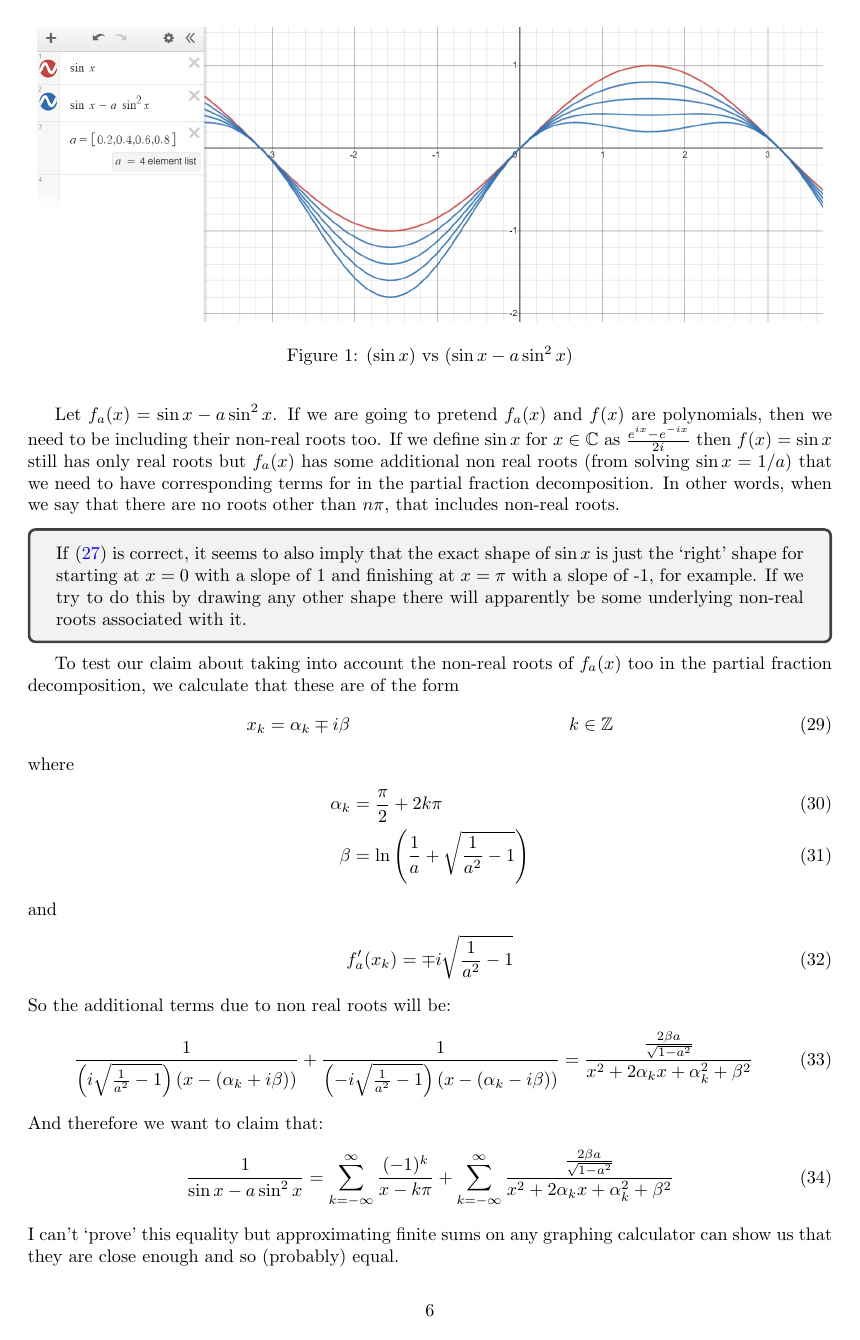
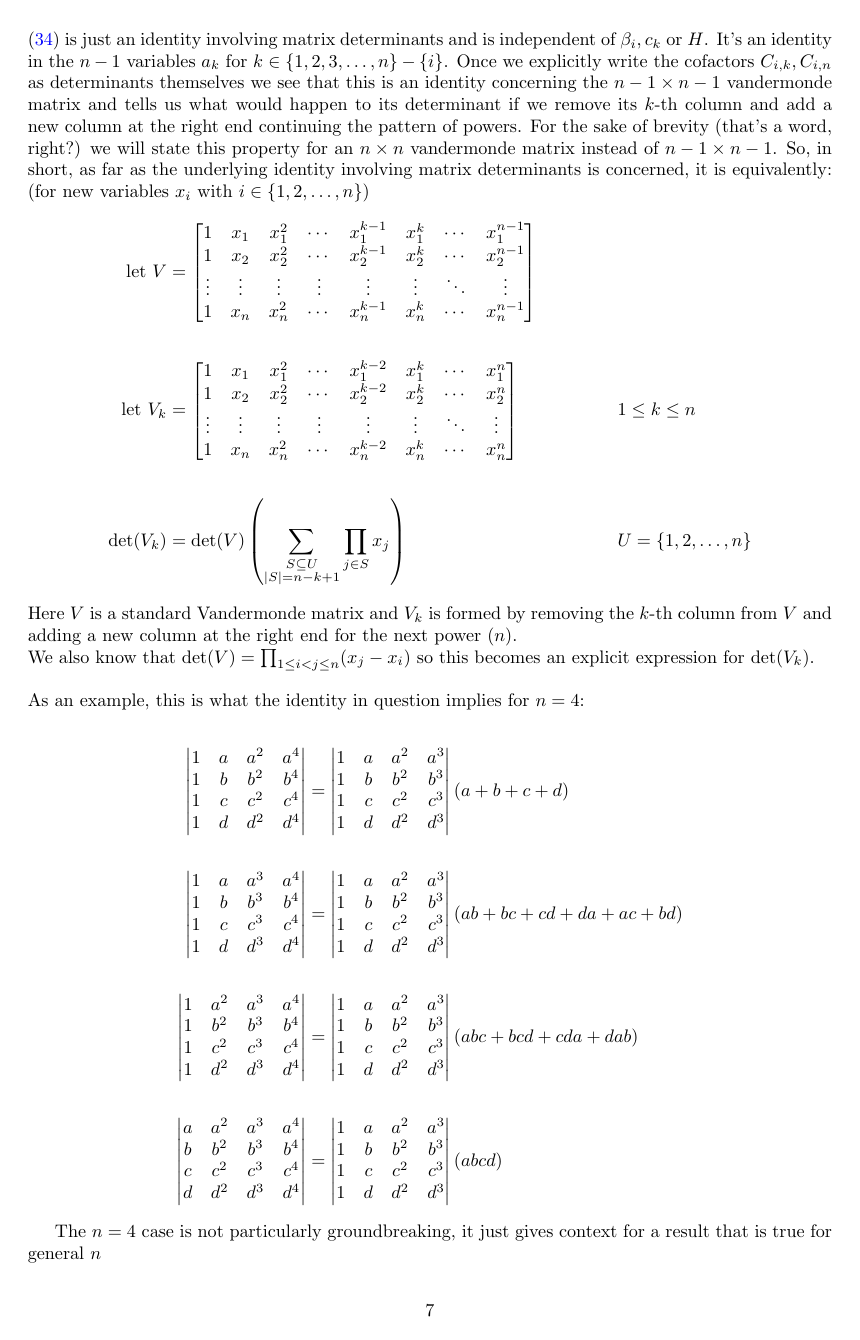
Before and after one commit to Dhvanit-Beniwal/math, a LaTeX document (source/partial_fractions.tex): page 6 of 7 before the commit and page 7 of 7 after it. Compiled offline with pdfLaTeX.

Commit message:
Update partial_fractions.tex

```diff
--- a/source/partial_fractions.tex
+++ b/source/partial_fractions.tex
@@ -190,7 +249,7 @@ Let $C$ be the cofactor matrix of $V$ (each element is the cofactor of the corre
     \frac{C_{i,k}}{\textrm{det}(V)} &= \frac{C_{i,n}}{\textrm{det}(V)}\left(\textrm{coeff. of $x^{k-1}$ in } \prod_{j=1, j\neq i}^{n} (x-\alpha_j)\right) \\
     C_{i,k} &= C_{i,n}\left( (-1)^{n-k} \sum_{\substack{S \subseteq U \\ |S| = n-k}}\prod_{j\in S} \alpha_j\right) && U = \{1,2,\dots,n\} - \{i\} \textrm{ and } k\neq n \label{identity}
 \end{align}
-\eqref{identity} is just an identity involving matrix determinants and is independent of $\beta_i, c_k$ or $H$. Also all terms in \eqref{identity} exclude the variable $\alpha_i$ and it is absent from the equation but it makes it a little cumbersome to think about. $C_{i,k}$ and $C_{i,n}$ are determinants of matrices of size $n-1 \times n-1$. But the same identity will be true for an equivalent $n \times n$ matrix. In short, as far as the underlying identity involving matrix determinants is concerned, it is equivalently: (for new variables $x_i$ with $i\in\{1,2,\dots,n\}$)
+\eqref{identity} is just an identity involving matrix determinants and is independent of $\beta_i, c_k$ or $H$. It's an identity in the $n-1$ variables $a_k$ for $k\in\{1,2,3,\dots,n\}-\{i\}$. Once we explicitly write the cofactors $C_{i,k}, C_{i,n}$ as determinants themselves we see that this is an identity concerning the $n-1 \times n-1$ vandermonde matrix and tells us what would happen to its determinant if we remove its $k$-th column and add a new column at the right end continuing the pattern of powers. For the sake of brevity (that's a word, right?) we will state this property for an $n\times n$ vandermonde matrix instead of $n-1 \times n-1$. So, in short, as far as the underlying identity involving matrix determinants is concerned, it is equivalently: (for new variables $x_i$ with $i\in\{1,2,\dots,n\}$)
 \begin{align*}
     \textrm{let } V &= \begin{bmatrix}
         1 & x_1 & x_1^2 & \cdots & x_1^{k-1} & x_1^{k} & \cdots & x_1^{n-1} \\
@@ -208,7 +267,54 @@ Let $C$ be the cofactor matrix of $V$ (each element is the cofactor of the corre
     \sum_{\substack{S \subseteq U \\ |S| = n-k+1}}\prod_{j\in S} x_j
     \right) && U = \{1,2,\dots,n\}
 \end{align*}
-Here $V$ is a standard Vandermonde matrix and $V_k$ is formed by removing the $k$-th column from $V$ and adding a new column at the right end for the next power ($n$).
+Here $V$ is a standard Vandermonde matrix and $V_k$ is formed by removing the $k$-th column from $V$ and adding a new column at the right end for the next power ($n$).\\
+We also know that $\textrm{det}(V) = \prod_{1\leq i<j\leq n} (x_j-x_i)$ so this becomes an explicit expression for $\textrm{det}(V_k)$.\\ \\
+As an example, this is what the identity in question implies for $n=4$:
 
-\section*{`Partial fractions' for non-polynomials}
+\begin{align*}
+    \begin{vmatrix}
+        1 & a & a^2 & a^4 \\
+        1 & b & b^2 & b^4 \\
+        1 & c & c^2 & c^4 \\
+        1 & d & d^2 & d^4
+    \end{vmatrix} &= \begin{vmatrix}
+        1 & a & a^2 & a^3\\
+        1 & b & b^2 & b^3\\
+        1 & c & c^2 & c^3\\
+        1 & d & d^2 & d^3\\
+    \end{vmatrix} \left(a+b+c+d\right)\\\\
+    \begin{vmatrix}
+        1 & a & a^3 & a^4 \\
+        1 & b & b^3 & b^4 \\
+        1 & c & c^3 & c^4 \\
+        1 & d & d^3 & d^4
+    \end{vmatrix} &= \begin{vmatrix}
+        1 & a & a^2 & a^3\\
+        1 & b & b^2 & b^3\\
+        1 & c & c^2 & c^3\\
+        1 & d & d^2 & d^3\\
+    \end{vmatrix} \left(ab+bc+cd+da+ac+bd\right)\\\\
+    \begin{vmatrix}
+        1 & a^2 & a^3 & a^4 \\
+        1 & b^2 & b^3 & b^4 \\
+        1 & c^2 & c^3 & c^4 \\
+        1 & d^2 & d^3 & d^4
+    \end{vmatrix} &= \begin{vmatrix}
+        1 & a & a^2 & a^3\\
+        1 & b & b^2 & b^3\\
+        1 & c & c^2 & c^3\\
+        1 & d & d^2 & d^3\\
+    \end{vmatrix} \left(abc+bcd+cda+dab\right)\\\\
+    \begin{vmatrix}
+        a & a^2 & a^3 & a^4 \\
+        b & b^2 & b^3 & b^4 \\
+        c & c^2 & c^3 & c^4 \\
+        d & d^2 & d^3 & d^4
+    \end{vmatrix} &= \begin{vmatrix}
+        1 & a & a^2 & a^3\\
+        1 & b & b^2 & b^3\\
+        1 & c & c^2 & c^3\\
+        1 & d & d^2 & d^3\\
+    \end{vmatrix} \left(abcd\right)
+\end{align*}
 
@@ -231,42 +321,3 @@ But there is an important issue with our line of reasoning so far. Other than th
-\begin{figure}[h]
-    \centering
-    \includegraphics[scale=0.35]{sinx.png}
-    \caption{$(\sin x)$ vs $(\sin x - a \sin^2 x)$}
-\end{figure}
-
-Let $f_a(x) = \sin x - a\sin^2 x$. If we are going to pretend $f_a(x)$ and $f(x)$ are polynomials, then we need to be including their non-real roots too. If we define $\sin x$ for $x \in \mathbb{C}$ as $\frac{e^{ix}-e^{-ix}}{2i}$ then $f(x) = \sin x$ still has only real roots but $f_a(x)$ has some additional non real roots (from solving $\sin x = 1/a$) that we need to have corresponding terms for in the partial fraction decomposition. In other words, when we say that there are no roots other than $n \pi$, that includes non-real roots.
-
-\begin{tcolorbox}
-If \eqref{cosec} is correct, it seems to also imply that the exact shape of $\sin x$ is just the `right' shape for starting at $x=0$ with a slope of 1 and finishing at $x=\pi$ with a slope of -1, for example. If we try to do this by drawing any other shape there will apparently be some underlying non-real roots associated with it.
-\end{tcolorbox}
-
-To test our claim about taking into account the non-real roots of $f_a(x)$ too in the partial fraction decomposition, we calculate that these are of the form
-\begin{align}
-    x_k &= \alpha_k \mp i \beta && k \in \mathbb{Z}
-\end{align}
-where
-\begin{align}
-    \alpha_k &= \frac{\pi}{2} + 2k\pi \\
-    \beta &= \ln \left(\frac{1}{a} + \sqrt{\frac{1}{a^2} - 1}\right)
-\end{align}
-and
-\begin{align}
-    f_a'(x_k) = \mp i \sqrt{\frac{1}{a^2} - 1}
-\end{align}
-So the additional terms due to non real roots will be:
-\begin{align}
-    \frac{1}{\left(i\sqrt{\frac{1}{a^2}-1}\right) \left(x - (\alpha_k + i \beta)\right)} + \frac{1}{\left(-i\sqrt{\frac{1}{a^2}-1}\right) \left(x - (\alpha_k - i \beta)\right)} = \frac{\frac{2\beta a}{\sqrt{1-a^2}}}{x^2 + 2\alpha_k x + \alpha_k^2 + \beta^2}
-\end{align}
-And therefore we want to claim that:
-\begin{align}
-    \frac{1}{\sin x - a \sin^2 x} = \sum_{k = -\infty}^{\infty} \frac{(-1)^k}{x-k\pi} + \sum_{k = -\infty}^{\infty} \frac{\frac{2\beta a}{\sqrt{1-a^2}}}{x^2 + 2\alpha_k x + \alpha_k^2 + \beta^2}
-\end{align}
-I can't `prove' this equality but approximating finite sums on any graphing calculator can show us that they are close enough and so (probably) equal.
-
-So, if it works for $\sin x$ then it probably works for some other simple functions too. If $f(x) = \tan x$ then $f$ is zero at only $n\pi$ (including possible non-real roots) for $n \in \mathbb{Z}$ and $f'(n\pi) = 1$. So
-\begin{align}
-    \frac{1}{\tan x} = \sum_{k = -\infty}^{\infty} \frac{1}{x-k\pi} \label{tan}
-\end{align}
-which is also \href{https://en.wikipedia.org/wiki/Trigonometric_functions#Partial_fraction_expansion}{true} and so is the case of $f(x) = \cos x$ and $f(x) = \cot x$ etc. Apparantly the discontinuity at $x = k\pi + \pi/2$ when treating $f(x) = \tan x$ as a polynomial does not break \eqref{tan}. The wikipedia example of $\csc^2 x$ suggests that the equations for the repeated roots case also hold for `non-polynomials'. I claim, without proof, that \eqref{basic} and \eqref{repeated} are awesome.
+The $n=4$ case is not particularly groundbreaking, it just gives context for a result that is true for general $n$
 
 \end{document}
```
Also changed, not shown: source/partial_fractions.tex (81 more changed lines).
